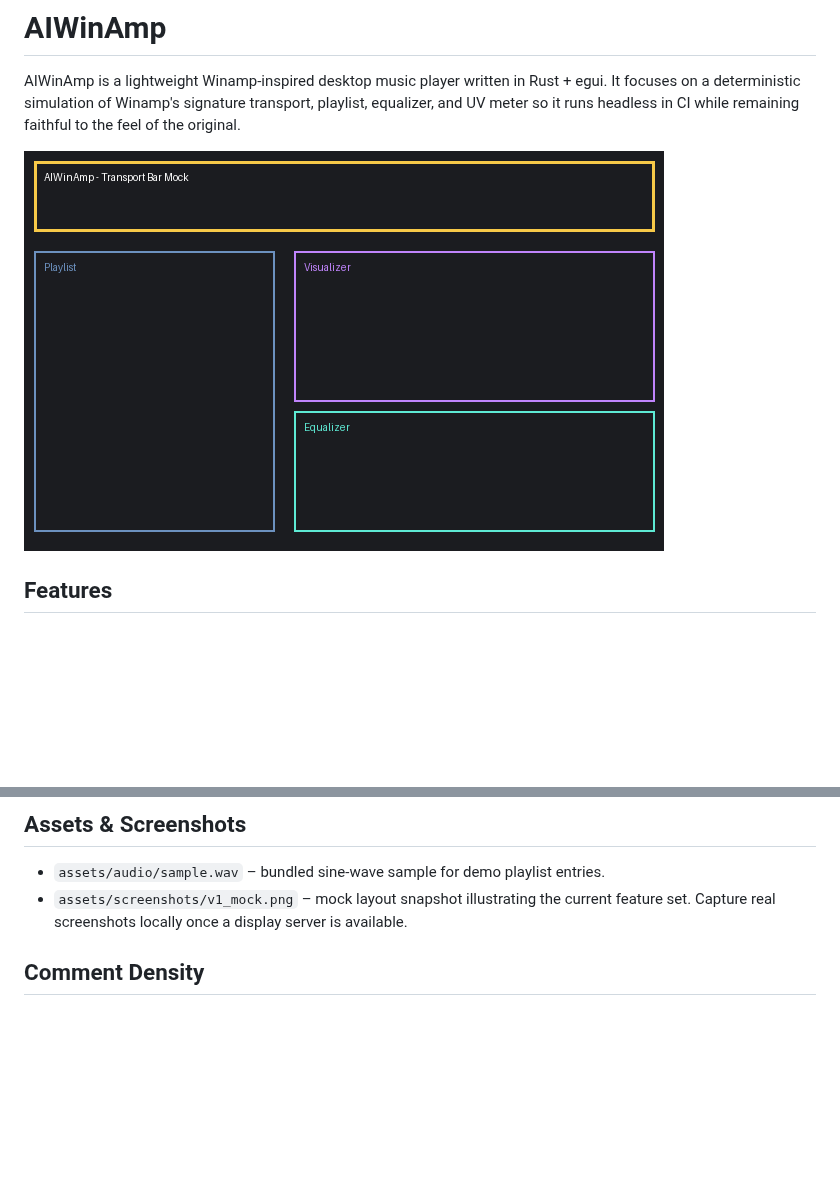
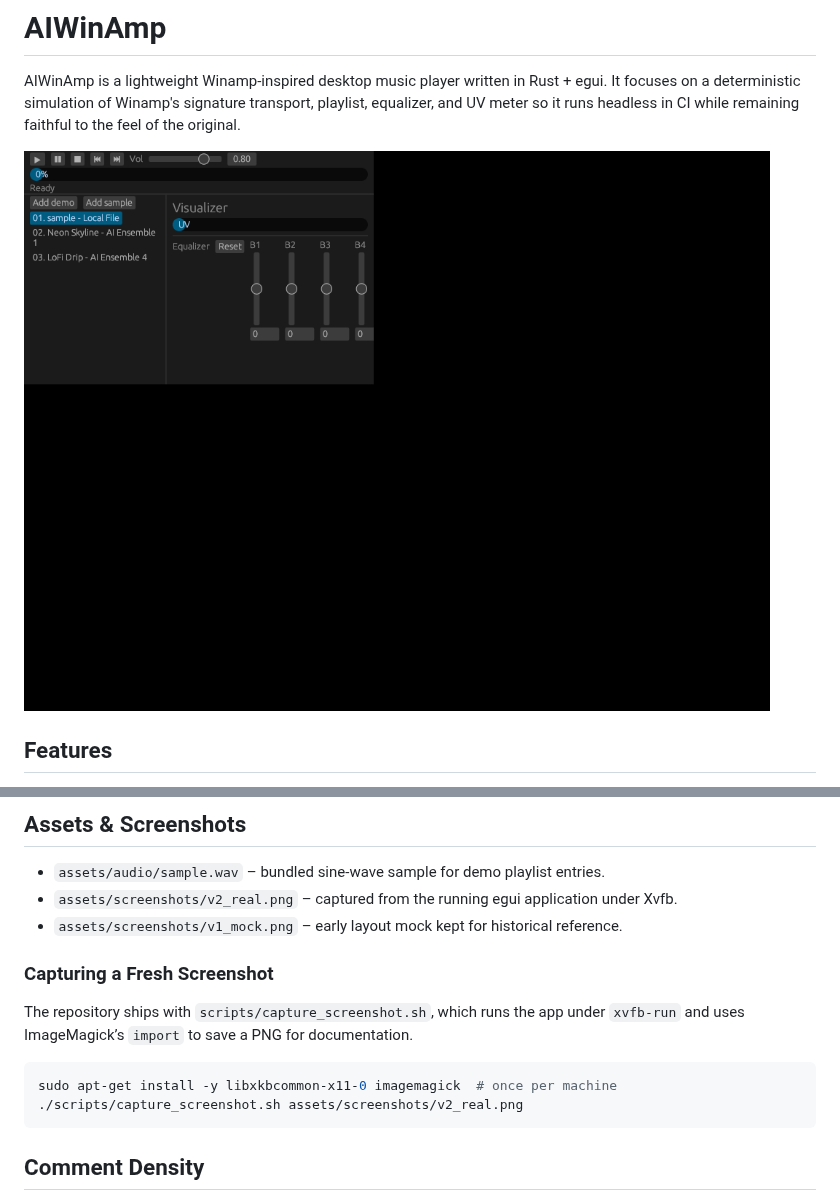
Before and after one commit to jblestang/AIWinAmp, a Markdown page: README.md, 2 parts joined by grey strips. Drawn GitHub-style; pictures changed too: assets/screenshots/v2_real.png (added); blank space fills up the shorter version.

Commit message:
docs: add real screenshot workflow

````diff
--- a/README.md
+++ b/README.md
@@ -2,7 +2,7 @@
 
 AIWinAmp is a lightweight Winamp-inspired desktop music player written in Rust + egui. It focuses on a deterministic simulation of Winamp's signature transport, playlist, equalizer, and UV meter so it runs headless in CI while remaining faithful to the feel of the original.
 
-![Mock UI](assets/screenshots/v1_mock.png)
+![AIWinAmp Screenshot](assets/screenshots/v2_real.png)
 
 ## Features
 - Winamp-style transport bar with Play/Pause/Stop/Prev/Next controls and progress bar.
@@ -39,7 +39,16 @@ cargo +nightly test
 
 ## Assets & Screenshots
 - `assets/audio/sample.wav` – bundled sine-wave sample for demo playlist entries.
-- `assets/screenshots/v1_mock.png` – mock layout snapshot illustrating the current feature set. Capture real screenshots locally once a display server is available.
+- `assets/screenshots/v2_real.png` – captured from the running egui application under Xvfb.
+- `assets/screenshots/v1_mock.png` – early layout mock kept for historical reference.
+
+### Capturing a Fresh Screenshot
+The repository ships with `scripts/capture_screenshot.sh`, which runs the app under `xvfb-run` and uses ImageMagick’s `import` to save a PNG for documentation.
+
+```bash
+sudo apt-get install -y libxkbcommon-x11-0 imagemagick  # once per machine
+./scripts/capture_screenshot.sh assets/screenshots/v2_real.png
+```
 
 ## Comment Density
 Per the project requirement, the code follows roughly a 1:2 comment-to-code line ratio. Doc comments highlight how each struct/function satisfies reflected requirements.
````
Also changed, not shown: 1 other file.
